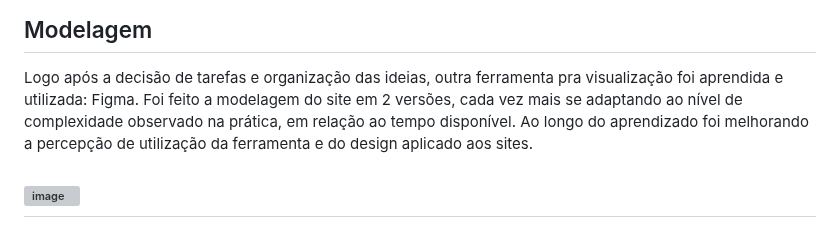
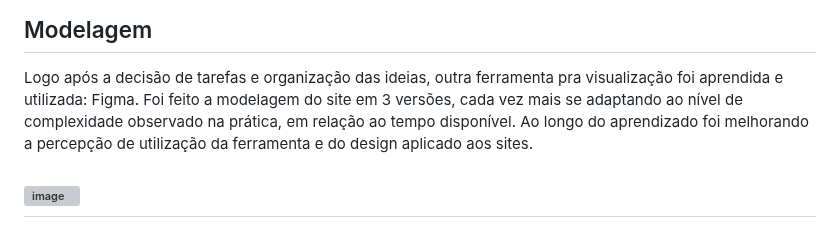
Before and after one commit to mateus-bernart/Site_AgroTech_DevDevs, a Markdown page: README.md, the part around the change. GitHub-like rendering; grey boxes are pictures that could not be loaded.

```diff
--- a/README.md
+++ b/README.md
@@ -14,7 +14,7 @@ Após um brainstorm, o uso do app Trello foi essencial para manter as atividades
 
 ## Modelagem
 Logo após a decisão de tarefas e organização das ideias, outra ferramenta pra visualização foi aprendida e utilizada: Figma.
-Foi feito a modelagem do site em 2 versões, cada vez mais se adaptando ao nível de complexidade observado na prática, em relação ao tempo disponível.
+Foi feito a modelagem do site em 3 versões, cada vez mais se adaptando ao nível de complexidade observado na prática, em relação ao tempo disponível.
 Ao longo do aprendizado foi melhorando a percepção de utilização da ferramenta e do design aplicado aos sites.
 
 ## ![image](https://user-images.githubusercontent.com/80543817/236385731-7f7decdb-9b62-476d-944c-be026d45bcb6.png)
```
